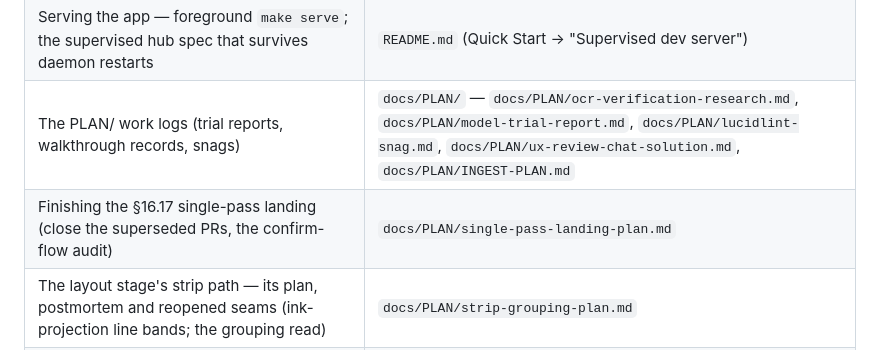
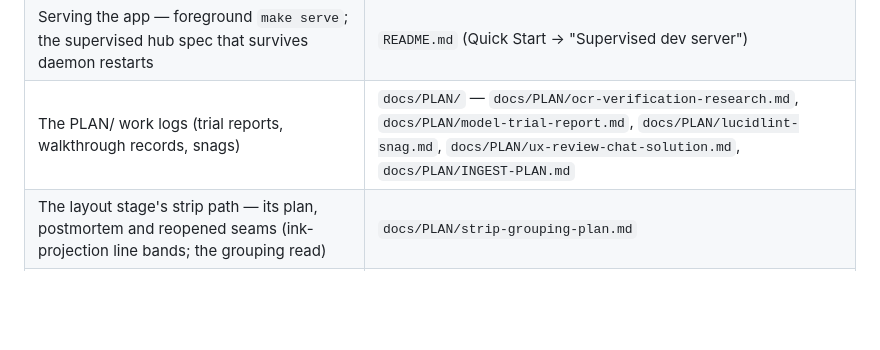
Before and after one commit to ashbywinch/the-loft, a Markdown page: AGENTS.md, the part around the change. Rendered like a GitHub page; blank space fills up the shorter version.

Commit message:
remove the landing-plan routing row from AGENTS.md
The plan stays at docs/plans/single-pass-landing-plan.md; the routing
table stays curatorial.

```diff
--- a/AGENTS.md
+++ b/AGENTS.md
@@ -37,7 +37,6 @@ Instructions for AI agents working in this repo. Humans can read this too.
 | Layout / geometry experiments ledger (the ink work's measured findings) | `docs/PLAN/geometry-experiments-log.md` |
 | Serving the app — foreground `make serve`; the supervised hub spec that survives daemon restarts | `README.md` (Quick Start → "Supervised dev server") |
 | The PLAN/ work logs (trial reports, walkthrough records, snags) | `docs/PLAN/` — `docs/PLAN/ocr-verification-research.md`, `docs/PLAN/model-trial-report.md`, `docs/PLAN/lucidlint-snag.md`, `docs/PLAN/ux-review-chat-solution.md`, `docs/PLAN/INGEST-PLAN.md` |
-| Finishing the §16.17 single-pass landing (close the superseded PRs, the confirm-flow audit) | `docs/PLAN/single-pass-landing-plan.md` |
 | The layout stage's strip path — its plan, postmortem and reopened seams (ink-projection line bands; the grouping read) | `docs/PLAN/strip-grouping-plan.md` |
 | Acting on lucidlint findings (fix-engine workflow, baseline, per-file checks) | `skill://lucidlint-workflow`; the repo's findings log at `docs/PLAN/lucidlint-review-log.md` |
 | Layout redesign requirements (the adjudication draft — layout-requirements-draft) | `docs/PLAN/layout-requirements-draft.md` |
```
